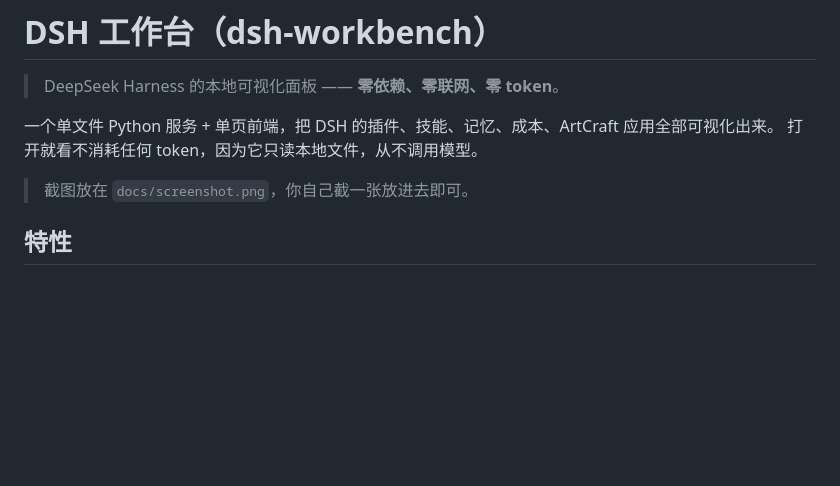
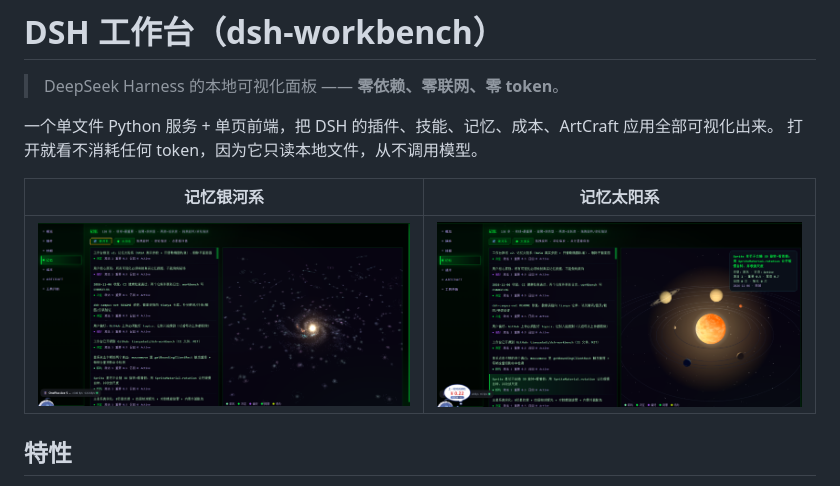
Before and after one commit to tianyadadi/dsh-workbench, a Markdown page: README.md, the part around the change. GitHub-like rendering; pictures changed too: docs/galaxy.png (added), docs/solar.png (added); blank space fills up the shorter version.

Commit message:
docs: 换成银河系与太阳系两张实拍截图

```diff
--- a/README.md
+++ b/README.md
@@ -5,7 +5,9 @@
 一个单文件 Python 服务 + 单页前端，把 DSH 的插件、技能、记忆、成本、ArtCraft 应用全部可视化出来。
 打开就看不消耗任何 token，因为它只读本地文件，从不调用模型。
 
-> 截图放在 `docs/screenshot.png`，你自己截一张放进去即可。
+| 记忆银河系 | 记忆太阳系 |
+|---|---|
+| ![银河系](docs/galaxy.png) | ![太阳系](docs/solar.png) |
 
 ## 特性
 
```
Also changed, not shown: docs/screenshot.png (deleted).
